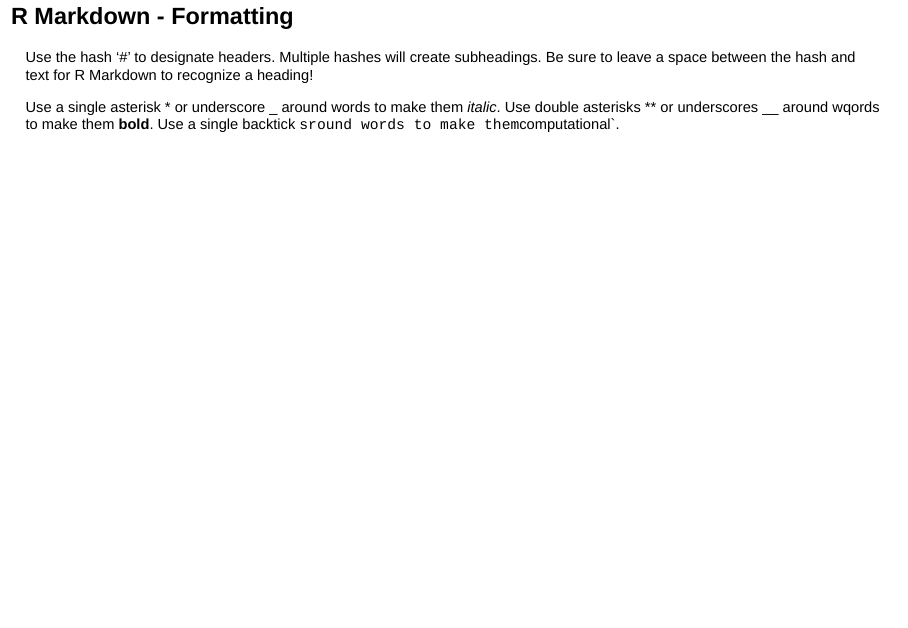
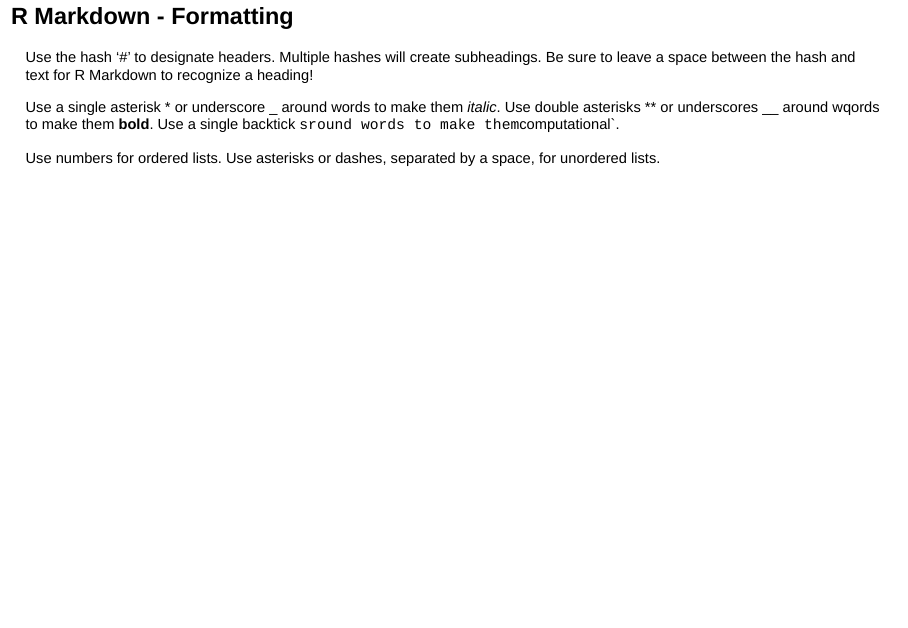
Before and after one commit to YeLibrarian/R_ACS_20190824, an R Markdown document (Slides_RBasics.Rmd): page 30 of 31. Rendered offline with R 4.5, knitr and Pandoc, with nearby package versions; drawn as Slidy slides in place of the format the file asks for.

Commit message:
updated slides

```diff
--- a/Slides_RBasics.Rmd
+++ b/Slides_RBasics.Rmd
@@ -252,6 +252,9 @@
 Use double asterisks ** or underscores __ around wqords to make them **bold**.
 Use a single backtick ` sround words to make them `computational`.
 
+Use numbers for ordered lists.
+Use asterisks or dashes, separated by a space, for unordered lists.
+
 ## Learning Resources
 
 - Carpentries Lessons https://carpentries.org/
```
Also changed, not shown: 1 other file.
